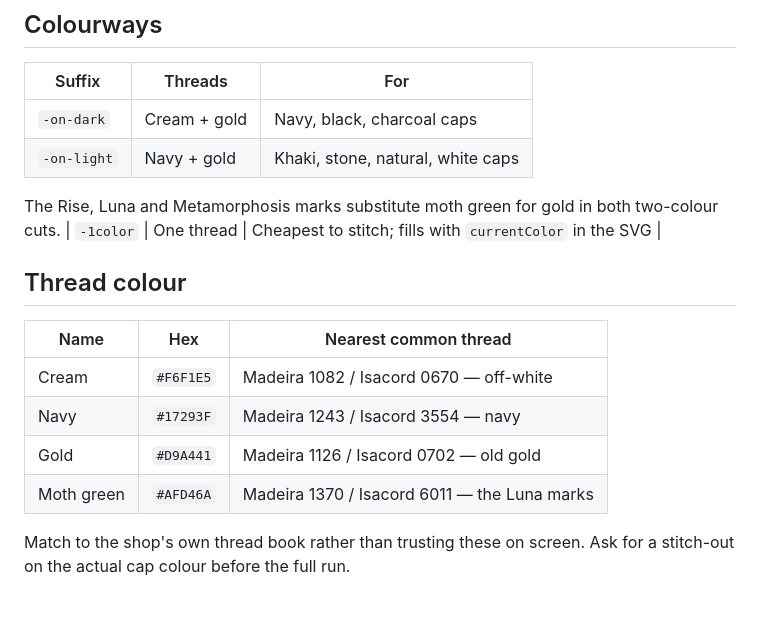
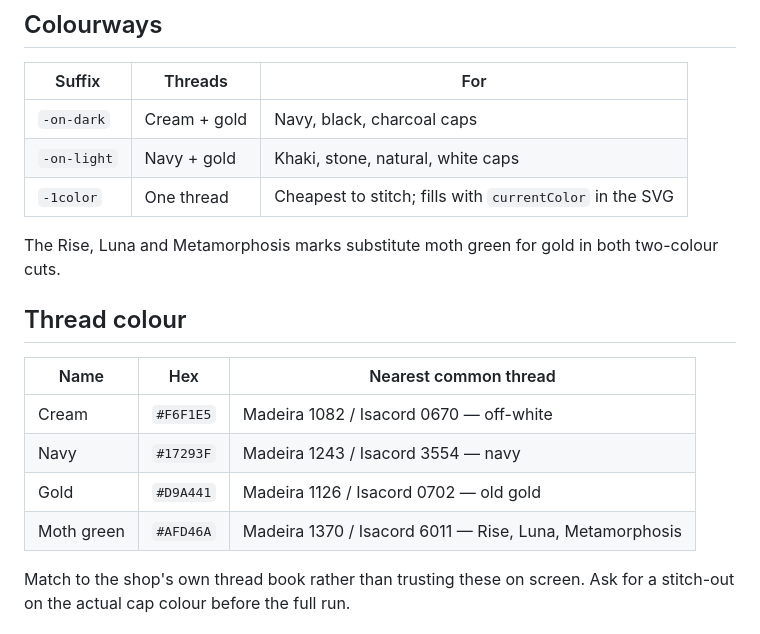
Before and after one commit to JerryWins1/TradingView, a Markdown page: team-ryan-lee/README.md, the part around the change. Drawn GitHub-style; blank space fills up the shorter version.

Commit message:
Repair colourway table split by the Rise note
Co-Authored-By: Claude Opus 5 <noreply@anthropic.com>
Claude-Session: https://claude.ai/code/session_01LLoG2NiX2Mso4futy8M4xW

```diff
--- a/team-ryan-lee/README.md
+++ b/team-ryan-lee/README.md
@@ -62,10 +62,10 @@ is still working through. Your call entirely.
 | --- | --- | --- |
 | `-on-dark` | Cream + gold | Navy, black, charcoal caps |
 | `-on-light` | Navy + gold | Khaki, stone, natural, white caps |
+| `-1color` | One thread | Cheapest to stitch; fills with `currentColor` in the SVG |
 
 The Rise, Luna and Metamorphosis marks substitute moth green for gold in both
 two-colour cuts.
-| `-1color` | One thread | Cheapest to stitch; fills with `currentColor` in the SVG |
 
 ## Thread colour
 
@@ -74,7 +74,7 @@ two-colour cuts.
 | Cream | `#F6F1E5` | Madeira 1082 / Isacord 0670 — off-white |
 | Navy | `#17293F` | Madeira 1243 / Isacord 3554 — navy |
 | Gold | `#D9A441` | Madeira 1126 / Isacord 0702 — old gold |
-| Moth green | `#AFD46A` | Madeira 1370 / Isacord 6011 — the Luna marks |
+| Moth green | `#AFD46A` | Madeira 1370 / Isacord 6011 — Rise, Luna, Metamorphosis |
 
 Match to the shop's own thread book rather than trusting these on screen. Ask for
 a stitch-out on the actual cap colour before the full run.
```
